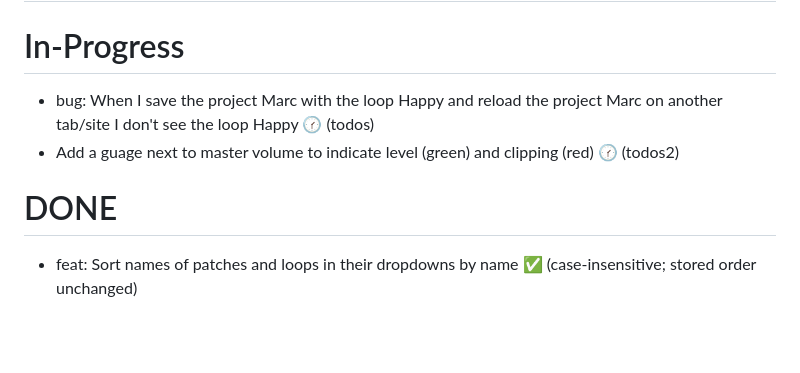
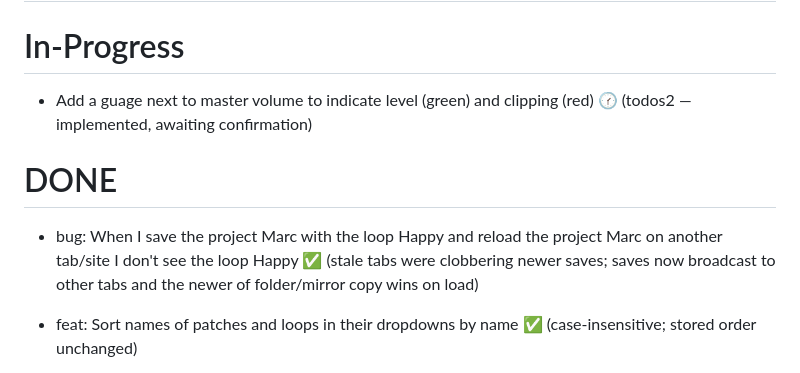
Before and after one commit to cawoodm/webdaw, a Markdown page: TODO.md, the part around the change. Rendered like a GitHub page; blank space fills up the shorter version.

Commit message:
TODO: cross-tab persistence bug done

```diff
--- a/TODO.md
+++ b/TODO.md
@@ -11,11 +11,11 @@
 
 # In-Progress
 
-- bug: When I save the project Marc with the loop Happy and reload the project Marc on another tab/site I don't see the loop Happy 🕜 (todos)
-- Add a guage next to master volume to indicate level (green) and clipping (red) 🕜 (todos2)
+- Add a guage next to master volume to indicate level (green) and clipping (red) 🕜 (todos2 — implemented, awaiting confirmation)
 
 # DONE
 
+- bug: When I save the project Marc with the loop Happy and reload the project Marc on another tab/site I don't see the loop Happy ✅ (stale tabs were clobbering newer saves; saves now broadcast to other tabs and the newer of folder/mirror copy wins on load)
 - feat: Sort names of patches and loops in their dropdowns by name ✅ (case-insensitive; stored order unchanged)
 - feat: Drag and drop has a nice overlay in tone but not in sample, add it. Also allow dragging to the tab name. ✅ (overlay on all tab panels; tab names switch mid-drag and accept drops)
 - feat: Add master volume knob to top ✅ (compact dial in the header, persisted per project)
```
